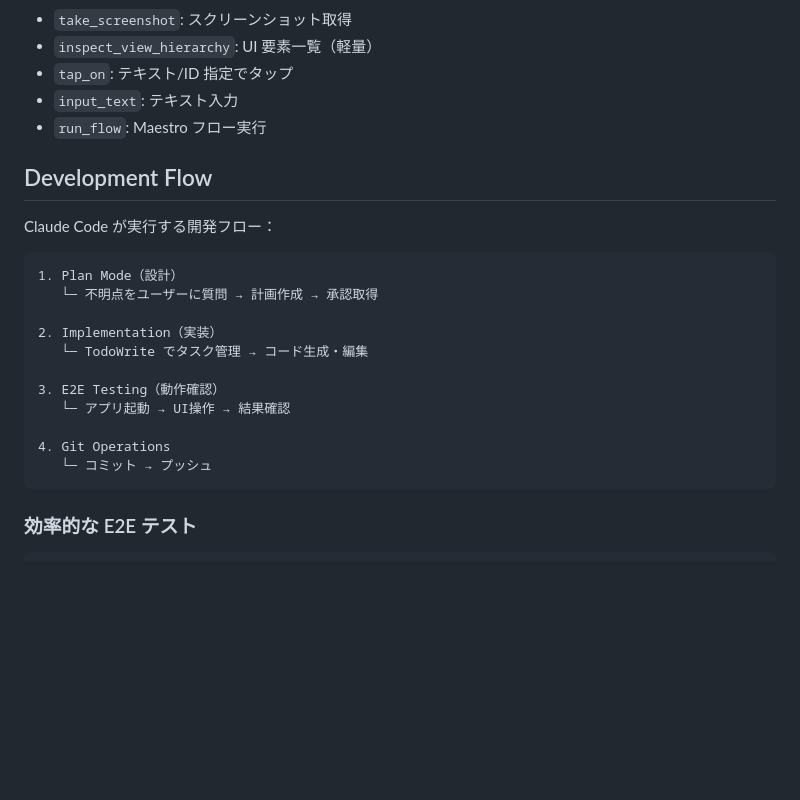
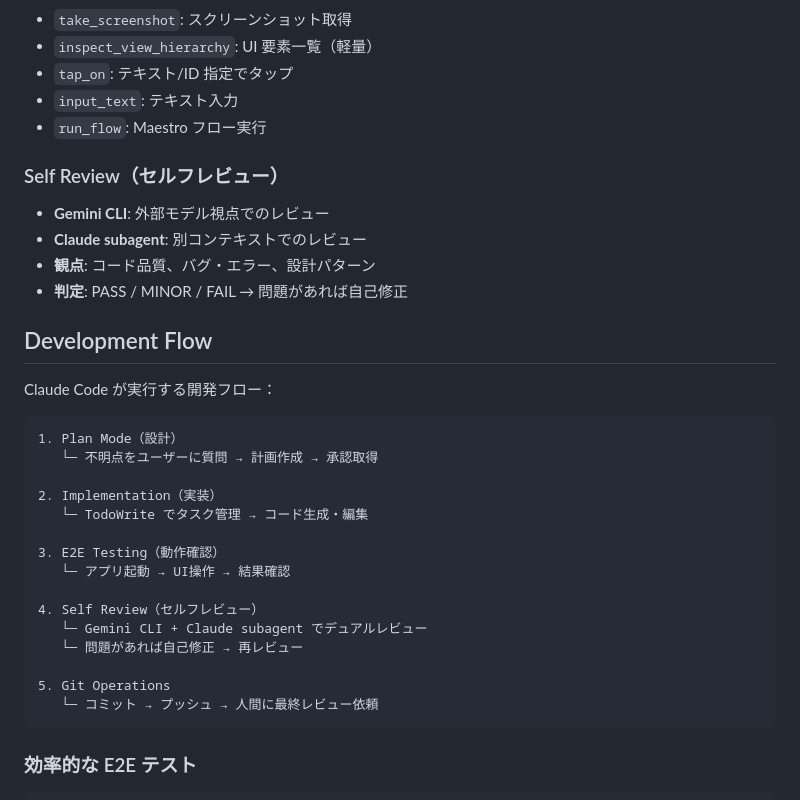
Before and after one commit to K9i-0/flutter_e2e_investigation, a Markdown page: README.md, the part around one of its changes. GitHub-like rendering; blank space fills up the shorter version.

````diff
--- a/README.md
+++ b/README.md
@@ -75,6 +135,12 @@ Maestro MCP と Dart MCP を組み合わせることで、Claude Code が**設
 - `input_text`: テキスト入力
 - `run_flow`: Maestro フロー実行
 
+### Self Review（セルフレビュー）
+- **Gemini CLI**: 外部モデル視点でのレビュー
+- **Claude subagent**: 別コンテキストでのレビュー
+- **観点**: コード品質、バグ・エラー、設計パターン
+- **判定**: PASS / MINOR / FAIL → 問題があれば自己修正
+
 ## Development Flow
 
 Claude Code が実行する開発フロー：
@@ -89,8 +155,12 @@ Claude Code が実行する開発フロー：
 3. E2E Testing（動作確認）
    └─ アプリ起動 → UI操作 → 結果確認
 
-4. Git Operations
-   └─ コミット → プッシュ
+4. Self Review（セルフレビュー）
+   └─ Gemini CLI + Claude subagent でデュアルレビュー
+   └─ 問題があれば自己修正 → 再レビュー
+
+5. Git Operations
+   └─ コミット → プッシュ → 人間に最終レビュー依頼
 ```
 
 ### 効率的な E2E テスト
````
Also changed, not shown: other parts of README.md (+66 -6 lines).
